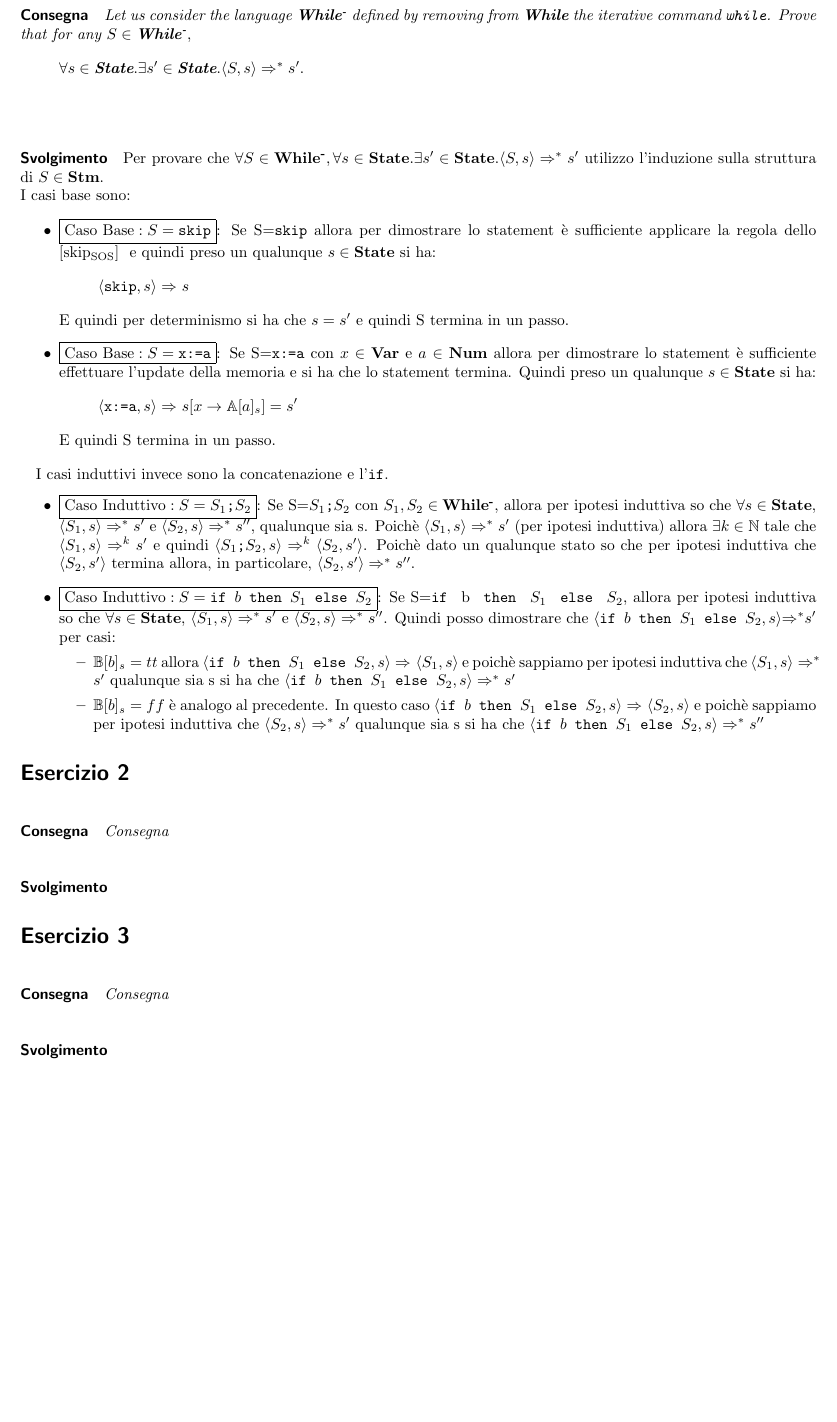
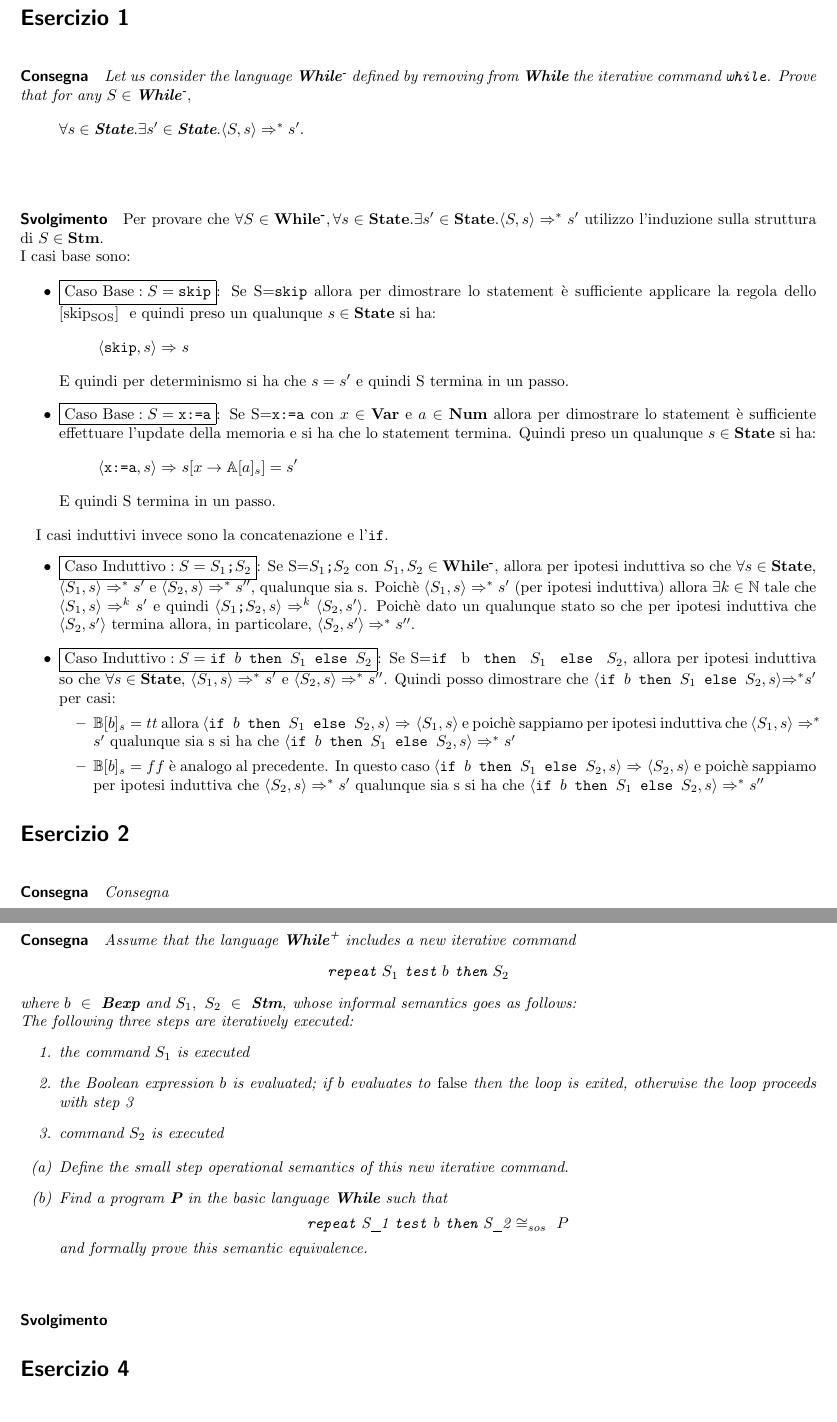
Before and after one commit to mzanella/vds1718-Homeworks, a LaTeX document (vds.tex, which reads exercises/ex3.tex): part of page 2 of 3 before the commit and two parts of pages 2 and 3 of 4 after it, the two joined at a grey line, cut at the place of the change, the shorter picture padded with empty space. Compiled offline with pdfLaTeX.

Commit message:
Add assignment ex3

```diff
--- a/exercises/ex3.tex
+++ b/exercises/ex3.tex
@@ -1,3 +1,29 @@
+\newcommand{\repeatSbS}[3]{\texttt{repeat}~#1~\texttt{test}~#2~\texttt{then}~#3}
+
 \exercise{Esercizio 3}
-{Consegna}
+{
+	Assume that the language $\textbf{While}^{\textbf{+}}$ includes a new
+	iterative command
+	\begin{center}
+	\repeatSbS{$S_1$}{$b$}{$S_2$}
+	\end{center}
+	where $b~\in~\bexp$ and $S_1,~S_2~\in~\stm$, whose informal semantics goes
+	as follows:\\The following three steps are iteratively executed:
+	\begin{enumerate}
+	\item the command $S_1$ is executed
+	\item the Boolean expression $b$ is evaluated; if $b$ evaluates to
+	\emph{false} then the loop is exited, otherwise the loop proceeds with step
+	3
+	\item command $S_2$ is executed
+	\end{enumerate}
+	\begin{itemize}
+	\item [(a)] Define the small step operational semantics of this new
+	iterative command.
+	\item [(b)] Find a program \textbf{P} in the basic language \textbf{While} such that
+	\begin{center}
+	$\repeatSbS{$S_1$}{$b$}{$S_2$}~\cong_{sos}~P$
+	\end{center}
+	and formally prove this semantic equivalence.
+	\end{itemize}
+}
 {}
```
